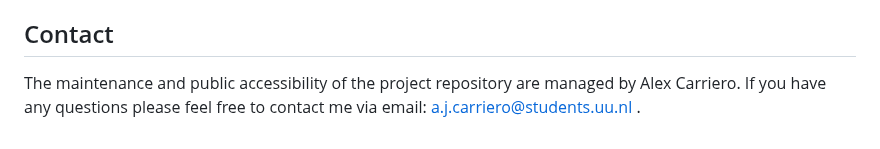
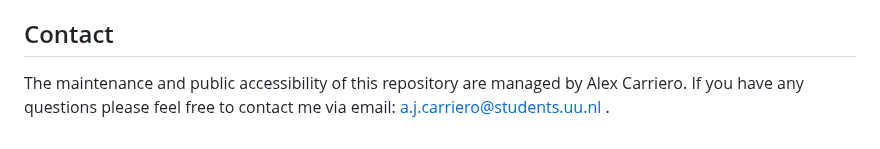
Before and after one commit to alexcarriero/class_imbalance_project, a Markdown page: README.md, the part around the change. Rendered like a GitHub page.

```diff
--- a/README.md
+++ b/README.md
@@ -101,4 +101,4 @@ All data are simulated, and not based on any empirical data.  Consequently, ther
 
  ## Contact
 
- The maintenance and public accessibility of the project repository are managed by Alex Carriero. If you have any questions please feel free to contact me via email: a.j.carriero@students.uu.nl .
+ The maintenance and public accessibility of this repository are managed by Alex Carriero. If you have any questions please feel free to contact me via email: a.j.carriero@students.uu.nl .
```
